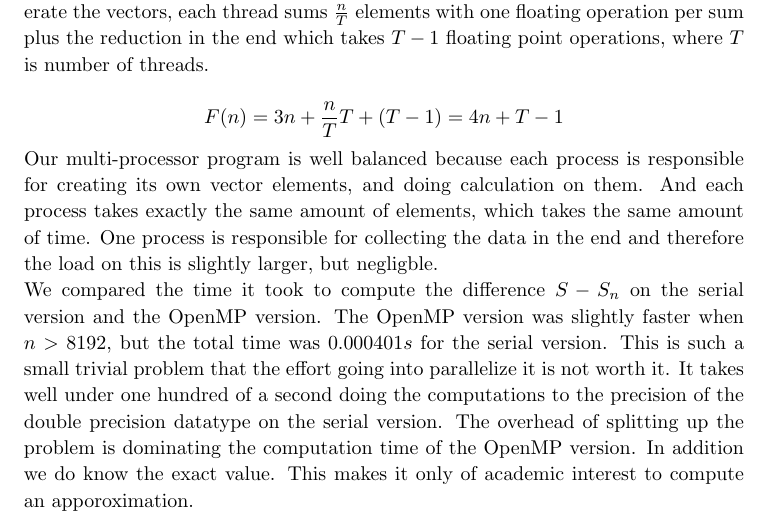
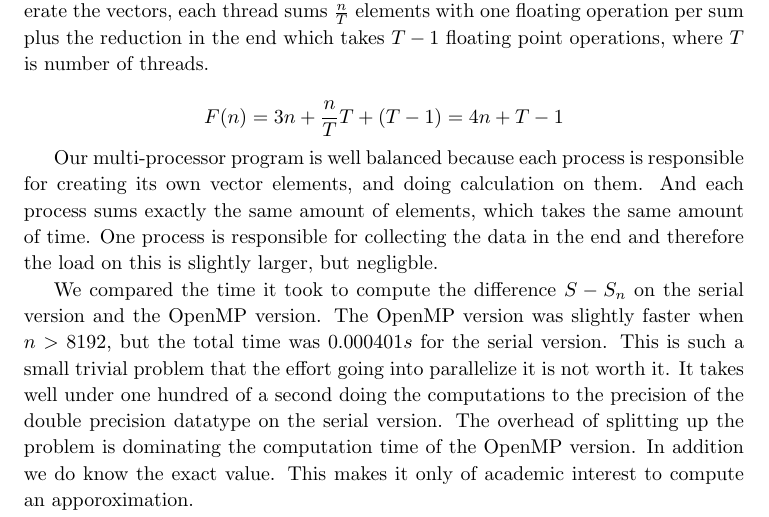
Before and after one commit to hgranlund/superComp, a LaTeX document (oving4/rapport/oving4rapp.tex): part of page 3 of 3, cut so that both start at the same text. Compiled offline with pdfLaTeX.

Commit message:
v1.2 report

```diff
--- a/oving4/rapport/oving4rapp.tex
+++ b/oving4/rapport/oving4rapp.tex
@@ -57,7 +57,7 @@
 \renewcommand\headrulewidth{0.4pt} % Size of the header rule
 \renewcommand\footrulewidth{0.4pt} % Size of the footer rule
 
-\setlength\parindent{0pt} % Removes all indentation from paragraphs
+%\setlength\parindent{0pt} % Removes all indentation from paragraphs
 
 %----------------------------------------------------------------------------------------
 %	CODE INCLUSION CONFIGURATION
@@ -203,28 +203,38 @@
 
 	First we will compute the sum using an serial approach on one processor. Later we will improve the program using multithreading techniques. Common for all the versions of our program is the common.h/common.c files. These files are produced by Arne Morten Kvarving (our lecturer). They create vectors, and matrices continously in memory, and defines structs that contains information about the data and the data itself. This problem set focuses on improving code by use of multithreading and theory, and we don't consider allocating data in memory an important goal here. Therefore we will use these files not written by us to help focus on the main tasks.
 
+
 	The standard serial version and our starting point throughout this problem set is as follows:
 	\lstinputlisting[language=C, caption=Serial version]{../src/oving4-serial.c}
-    \
+
+
     We created a serial program using BLAS in an attempt to make the serial code optimal. We took advantage of the properties of the inner product to do so. Using a vector consisting of pointers to a double of value one, we were able to use BLAS for the summation. It turned out that this was slower due to allocation of memory for the vector of pointers. Allocating and creating the vectors are dominant to the computations needed and kills the potential speedup.
-    \\ \\
+
+
     The parallell verison of the program should be suitable for shared memory computers. This favors the use of OpenMP as this library takes advantage of the shared memory. The difference from the serial version is the doSum method. We have added a pragma to the for loop, and peform an reduction on the sum variable. The schedule mode was set to static due to the similar workload of every loop.
     \lstinputlisting[language=C, firstline=22, lastline=31, caption=OpenMP version]{../src/oving4-openmp.c}
-    \
+
+
     There is also expected of us to create a program suitable for distrubuted memory systems. This smells of MPI. Our MPI-program splits the vector according to the number of processes. Each process then calculate it's part of the sum. An \textit{MPI\_Reduce} call then gathers all the parts, and sums them to the final sum. The final sum ends up on the root process which we chose to be the one with rank 0.
+
     \lstinputlisting[language=C, firstline=53, lastline=71, caption=MPI version]{../src/oving4-openmpi.c}
-    \
+
     Comparing the results of $ S-S_N $ in our MPI program on 4 processes, 16 processes and the serial version resulted in exactly the same results. However, this it not always the case when using the MPI\_Reduce with the parameter MPI\_SUM. This is becasue this method takes advantage of the associativity nature of sums, and since it can happen that it sums the parts in different order we can get different round-off errors and therefore different results.
+
 
     Considering the memory requirement our program is pretty smart. All processes need some basic data like number of processes, rank, the correct sum, the part sum and the split vectors. Each process only generates $ N/P $ vector elements, therefore the memory consumption per process decreases with more processes. But of course the total memory consumption increases due to the mentioned overhead variables.
 
-    When generating a vector element we use the formula $ v(i) = \frac{1}{i^2}$. Which requires three floating point operations. Generating the vector v takes three floating point operations per number of elements ($n$). To compute the total sum $S_n$ using the OpenMP version (for shared memory computers) we use the same method to generate the vectors, each thread sums $\frac{n}{T}$ elements with one floating operation per sum plus the reduction in the end which takes $T-1$ floating point operations, where $T$ is number of threads.
+
+    When generating a vector element we use the formula $ v(i) = \frac{1}{i^2}$. Which requires three floating point operations. Generating the vector $v$ takes three floating point operations per number of elements ($n$). To compute the total sum $S_n$ using the OpenMP version (for shared memory computers) we use the same method to generate the vectors, each thread sums $\frac{n}{T}$ elements with one floating operation per sum plus the reduction in the end which takes $T-1$ floating point operations, where $T$ is number of threads.
 
     $$ F(n) = 3n + \frac{n}{T}T+(T-1) = 4n + T - 1 $$
 
-    Our multi-processor program is well balanced because each process is responsible for creating its own vector elements, and doing calculation on them. And each process takes exactly the same amount of elements, which takes the same amount of time. One process is responsible for collecting the data in the end and therefore the load on this is slightly larger, but negligble.
+
+    Our multi-processor program is well balanced because each process is responsible for creating its own vector elements, and doing calculation on them. And each process sums exactly the same amount of elements, which takes the same amount of time. One process is responsible for collecting the data in the end and therefore the load on this is slightly larger, but negligble.
+
 
     We compared the time it took to compute the difference $ S - S_n $ on the serial version and the OpenMP version. The OpenMP version was slightly faster when $n>8192$, but the total time was $0.000401s$  for the serial version. This is such a small trivial problem that the effort going into parallelize it is not worth it. It takes well under one hundred of a second doing the computations to the precision of the double precision datatype on the serial version. The overhead of splitting up the problem is dominating the computation time of the OpenMP version. In addition we do know the exact value. This makes it only of academic interest to compute an apporoximation.
+
 
     The source of our code is delivered as seperate files with this report.
 
```
Also changed, not shown: oving4/rapport/oving4rapp.pdf.
